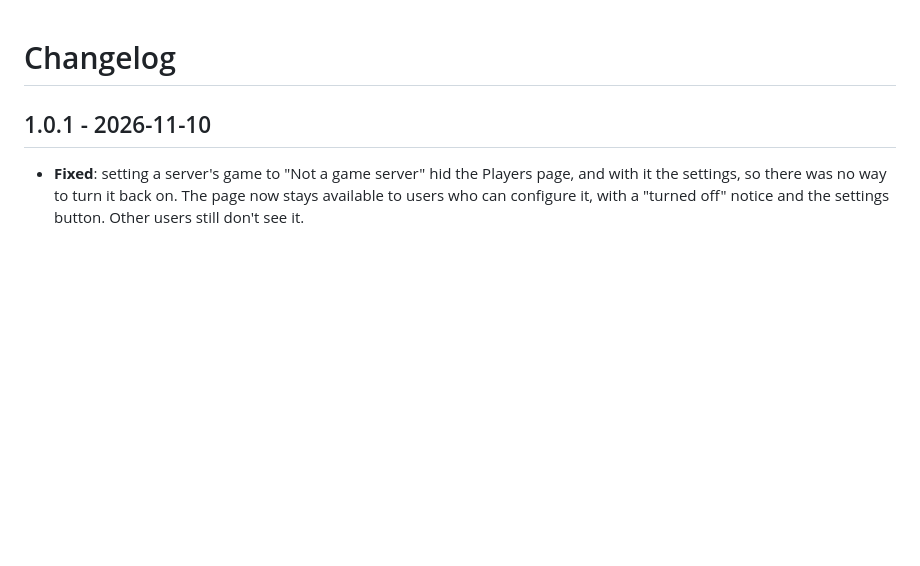
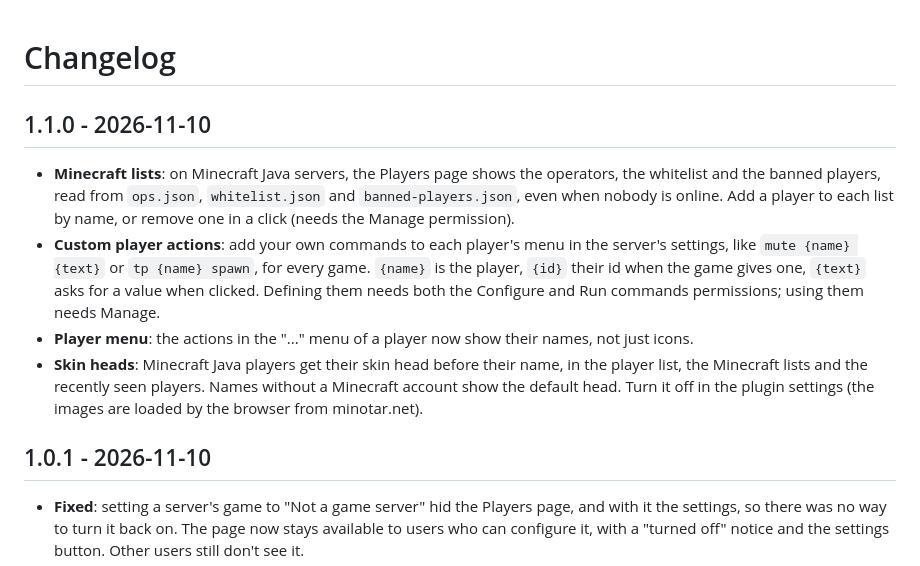
Before and after one commit to MaitreAntho/pelican-player-manager, a Markdown page: CHANGELOG.md, the part around the change. Rendered like a GitHub page; blank space fills up the shorter version.

```diff
--- a/CHANGELOG.md
+++ b/CHANGELOG.md
@@ -1,4 +1,11 @@
 # Changelog
+
+## 1.1.0 - 2026-11-10
+
+- **Minecraft lists**: on Minecraft Java servers, the Players page shows the operators, the whitelist and the banned players, read from `ops.json`, `whitelist.json` and `banned-players.json`, even when nobody is online. Add a player to each list by name, or remove one in a click (needs the Manage permission).
+- **Custom player actions**: add your own commands to each player's menu in the server's settings, like `mute {name} {text}` or `tp {name} spawn`, for every game. `{name}` is the player, `{id}` their id when the game gives one, `{text}` asks for a value when clicked. Defining them needs both the Configure and Run commands permissions; using them needs Manage.
+- **Player menu**: the actions in the "..." menu of a player now show their names, not just icons.
+- **Skin heads**: Minecraft Java players get their skin head before their name, in the player list, the Minecraft lists and the recently seen players. Names without a Minecraft account show the default head. Turn it off in the plugin settings (the images are loaded by the browser from minotar.net).
 
 ## 1.0.1 - 2026-11-10
 
```
Also changed, not shown: README.md (+13 -2 lines), docs/minecraft-heads.png (added), docs/minecraft-lists.png (added), 11 other files.
